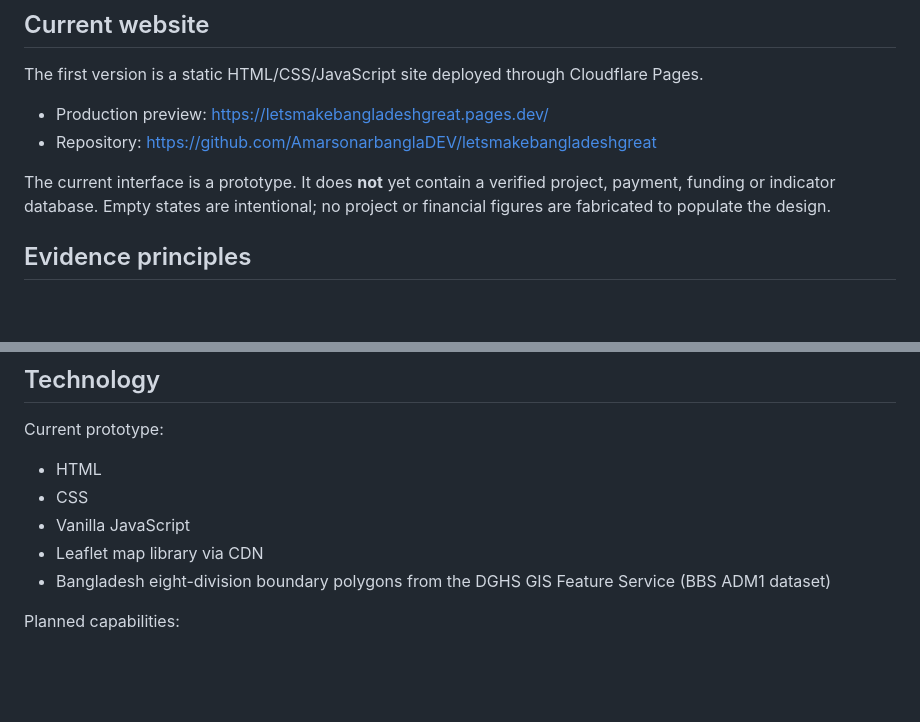
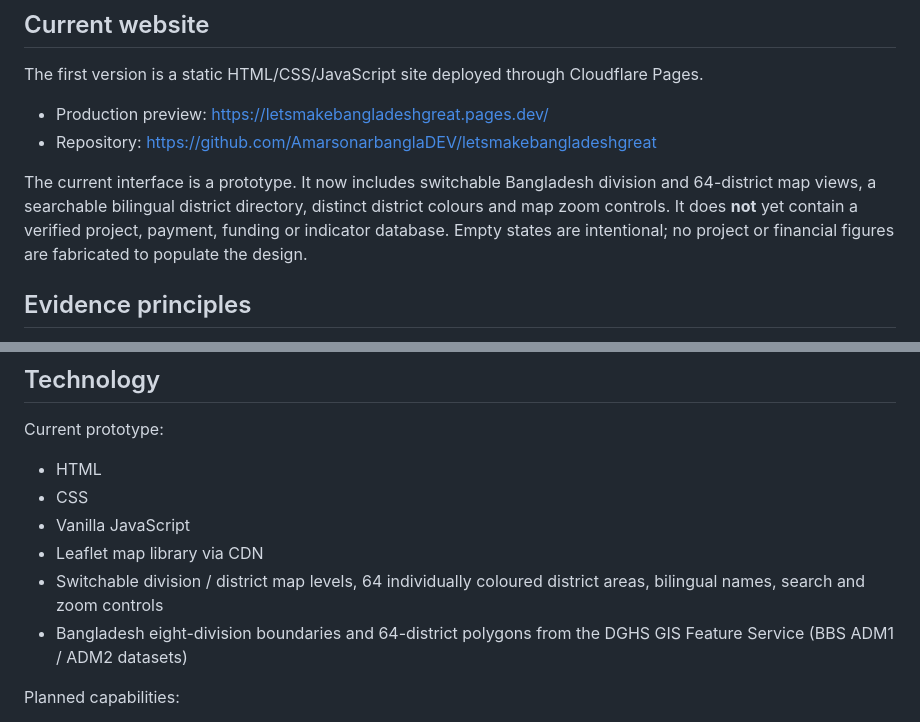
Before and after one commit to AmarsonarbanglaDEV/letsmakebangladeshgreat, a Markdown page: README.md, 2 parts joined by grey strips. Drawn GitHub-style; blank space fills up the shorter version.

Commit message:
Document the 64-district atlas and map controls

```diff
--- a/README.md
+++ b/README.md
@@ -24,7 +24,7 @@ The first version is a static HTML/CSS/JavaScript site deployed through Cloudfla
 - Production preview: https://letsmakebangladeshgreat.pages.dev/
 - Repository: https://github.com/AmarsonarbanglaDEV/letsmakebangladeshgreat
 
-The current interface is a prototype. It does **not** yet contain a verified project, payment, funding or indicator database. Empty states are intentional; no project or financial figures are fabricated to populate the design.
+The current interface is a prototype. It now includes switchable Bangladesh division and 64-district map views, a searchable bilingual district directory, distinct district colours and map zoom controls. It does **not** yet contain a verified project, payment, funding or indicator database. Empty states are intentional; no project or financial figures are fabricated to populate the design.
 
 ## Evidence principles
 
@@ -50,7 +50,8 @@ Current prototype:
 - CSS
 - Vanilla JavaScript
 - Leaflet map library via CDN
-- Bangladesh eight-division boundary polygons from the DGHS GIS Feature Service (BBS ADM1 dataset)
+- Switchable division / district map levels, 64 individually coloured district areas, bilingual names, search and zoom controls
+- Bangladesh eight-division boundaries and 64-district polygons from the DGHS GIS Feature Service (BBS ADM1 / ADM2 datasets)
 
 Planned capabilities:
 - PostgreSQL / Supabase for structured records
```
